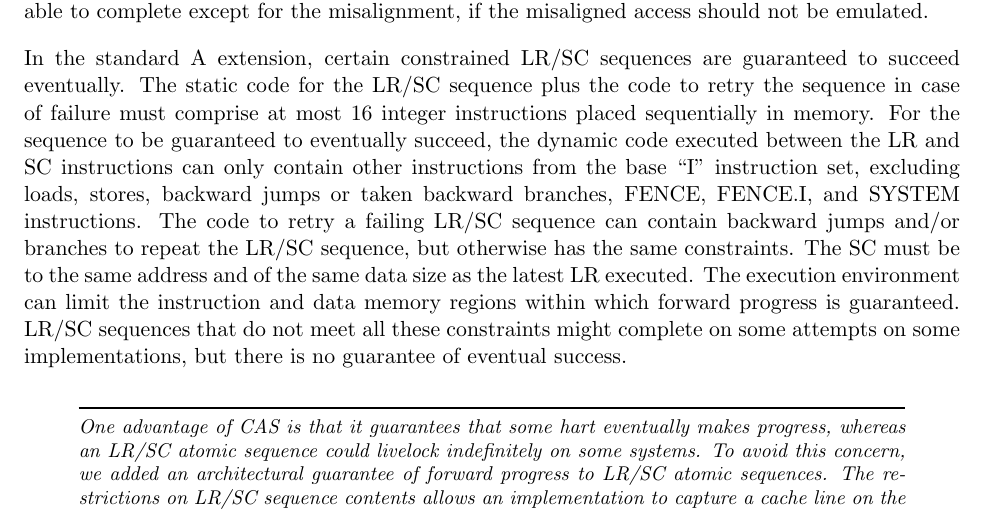
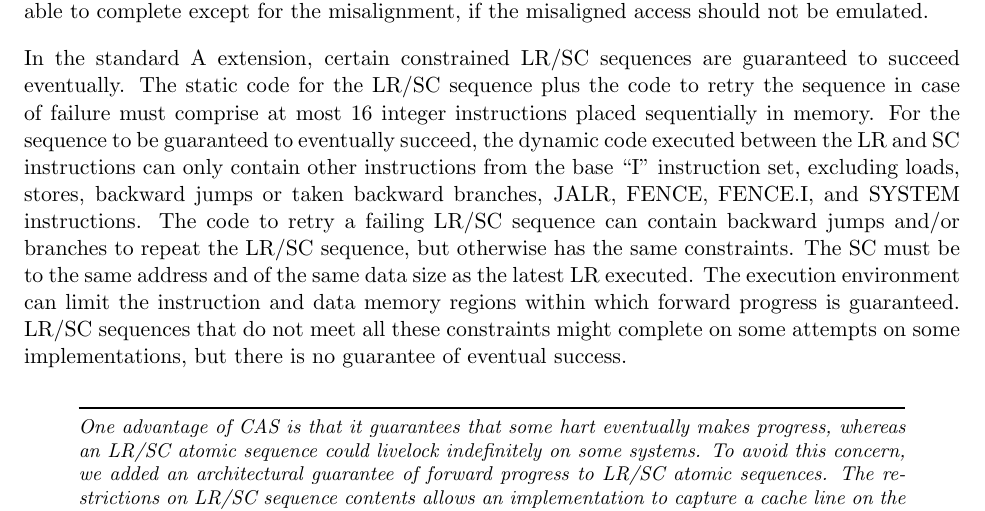
Before and after one commit to riscv/riscv-isa-manual, a LaTeX thesis (src/riscv-spec.tex, which reads src/a.tex): part of page 65 of 255, cut so that both start at the same text. Compiled offline with pdfLaTeX.

Commit message:
JALR is not allowed within LR/SC sequences
This used to be the case, until an editing error several years ago.

```diff
--- a/src/a.tex
+++ b/src/a.tex
@@ -150,7 +150,7 @@ comprise at most 16 integer instructions placed sequentially in
 memory.  For the sequence to be guaranteed to eventually succeed, the
 dynamic code executed between the LR and SC instructions can only
 contain other instructions from the base ``I'' instruction set, excluding
-loads, stores, backward jumps or taken backward branches, FENCE,
+loads, stores, backward jumps or taken backward branches, JALR, FENCE,
 FENCE.I, and SYSTEM instructions.  The code to retry a failing LR/SC
 sequence can contain backward jumps and/or branches to repeat the
 LR/SC sequence, but otherwise has the same constraints.  The SC must
```
